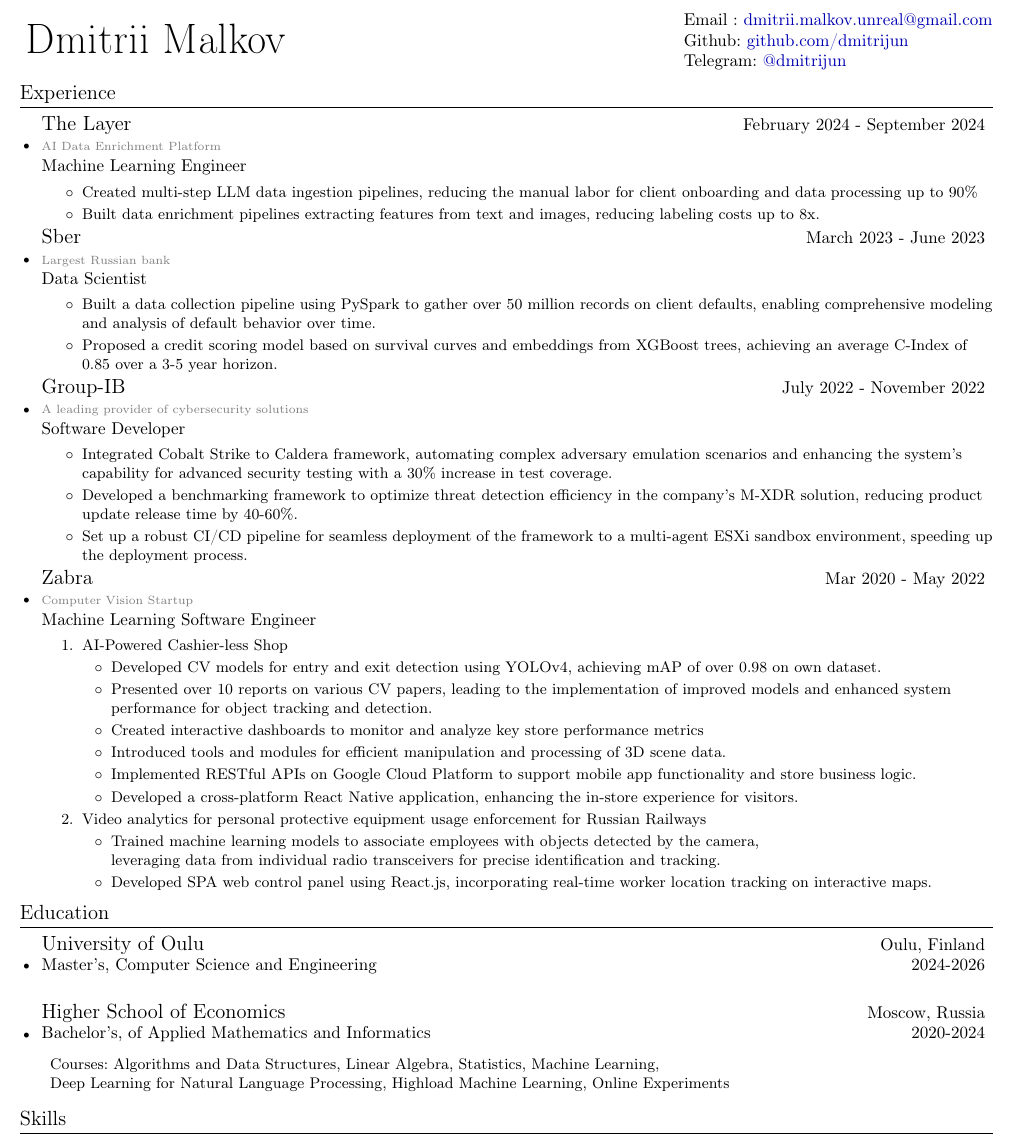
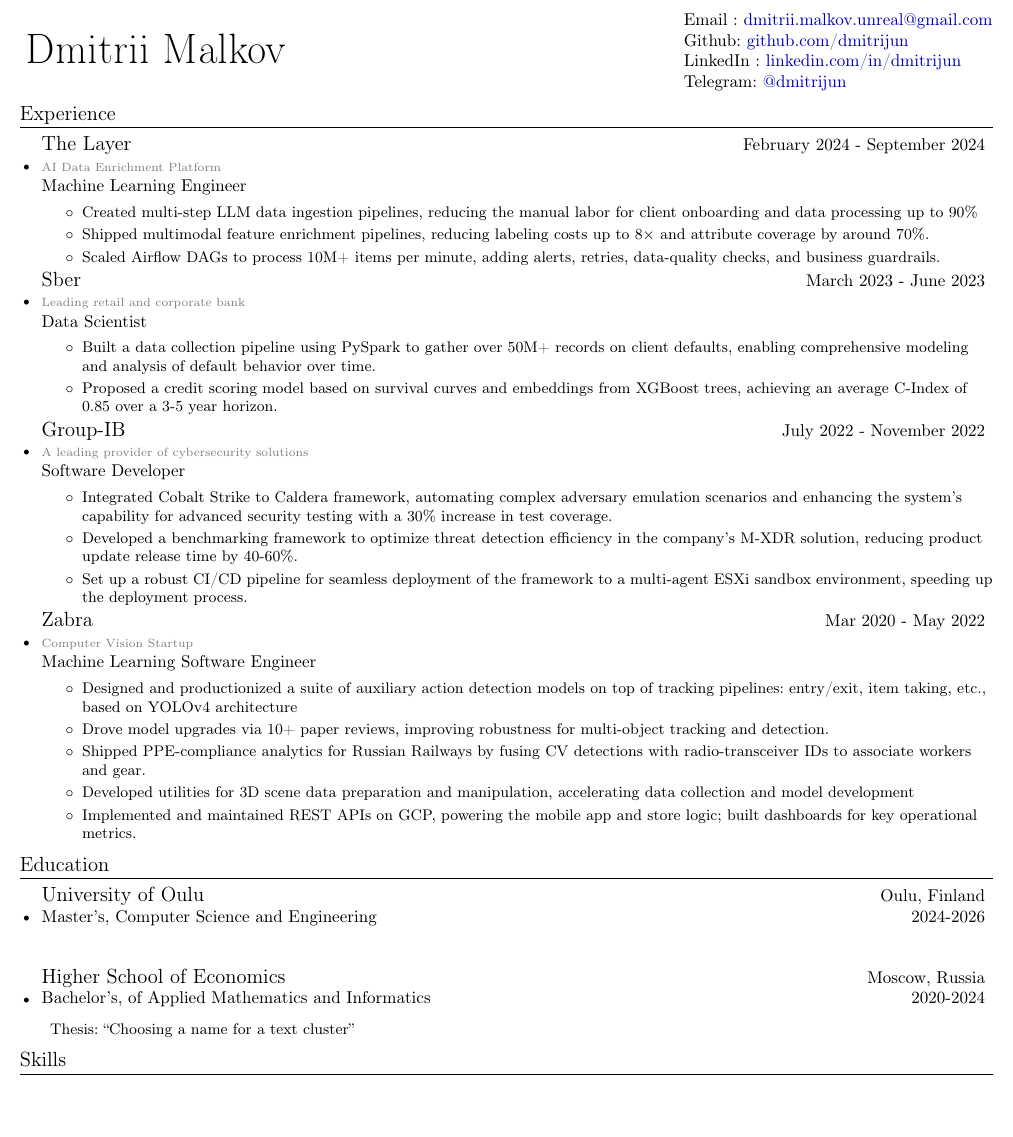
Before and after one commit to dmitrijun/resume, a LaTeX CV (resume.tex): part of the page, cut so that both start at the same text, the shorter picture padded with empty space. Compiled offline with pdfLaTeX.

Commit message:
Polished CV
- Removed Jun/Intern grading from titles
- Dropped irrelevant experience(mobile apps, web development)
- Balanced experience between placed
- Flattened zabra experience
- Removed courses and added thesis for education

```diff
--- a/resume.tex
+++ b/resume.tex
@@ -163,7 +163,7 @@
         Email : \href{mailto:dmitrii.malkov.unreal@gmail.com}{dmitrii.malkov.unreal@gmail.com}
         \\ Github: \href{https://github.com/dmitrijun}{github.com/dmitrijun}
         % \\ Phone No.: \href{tel:+79625929526}{+79625929526}
-        % \\ LinkedIn : \href{https://www.linkedin.com/in/dmitrijun}{linkedin.com/in/dmitrijun}
+        \\ LinkedIn : \href{https://www.linkedin.com/in/dmitrijun}{linkedin.com/in/dmitrijun}
         \\ Telegram: \href{https://t.me/dmitrijun}{@dmitrijun}
     \end{tabular}
 \end{tabularx}
@@ -178,17 +178,19 @@
       \resumeDesc{
     \begin{itemize}
             \item Created multi-step LLM data ingestion pipelines, reducing the manual labor for client onboarding and data processing up to 90\%
-            \item Built data enrichment pipelines extracting features from text and images, reducing labeling costs up to 8x.
+        \item Shipped multimodal feature enrichment pipelines, reducing labeling costs up to 8$\times$ and attribute coverage by around 70\%.
+            \item Scaled Airflow DAGs to process 10M+ items per minute, adding alerts, retries, data-quality checks, and business guardrails.
+
     \end{itemize}
     }\vspace{-7pt}
 
       \resumeExpSubheading
       {Sber}{Moscow, Russia}
       {Data Scientist}{March 2023 - June 2023}
-      {Largest Russian bank}
+      {Leading retail and corporate bank}
       \resumeDesc{
         \begin{itemize}
-            \item Built a data collection pipeline using PySpark to gather over 50 million records on client defaults, enabling comprehensive modeling and analysis of default behavior over time.\\
+            \item Built a data collection pipeline using PySpark to gather over 50M+ records on client defaults, enabling comprehensive modeling and analysis of default behavior over time.
             \item Proposed a credit scoring model based on survival curves and embeddings from XGBoost trees, achieving an average C-Index of 0.85 over a 3-5 year horizon.
         \end{itemize}}\vspace{-7pt}
       \resumeExpSubheading
@@ -207,70 +209,43 @@
       {Mar 2020 - May 2022}
       {Computer Vision Startup}
       \resumeDesc{
-        \begin{enumerate}
-            \item AI-Powered Cashier-less Shop
-            \begin{itemize}
-                \item Developed CV models for entry and exit detection using YOLOv4, achieving mAP of over 0.98 on own dataset.
-                \item Presented over 10 reports on various CV papers, leading to the implementation of improved models and enhanced system performance for object tracking and detection.
-                \item Created interactive dashboards to monitor and analyze key store performance metrics
-                \item Introduced tools and modules for efficient manipulation and processing of 3D scene data.
-                \item Implemented RESTful APIs on Google Cloud Platform to support mobile app functionality and store business logic.
-                \item Developed a cross-platform React Native application, enhancing the in-store experience for visitors.
+        \begin{itemize}
+            \item Designed and productionized a suite of auxiliary action detection models on top of tracking pipelines: entry/exit, item taking, etc., based on YOLOv4 architecture
+            \item Drove model upgrades via 10+ paper reviews, improving robustness for multi-object tracking and detection.
+            \item Shipped PPE-compliance analytics for Russian Railways by fusing CV detections with radio-transceiver IDs to associate workers and gear.
+            \item Developed utilities for 3D scene data preparation and manipulation, accelerating data collection and model development
+            \item Implemented and maintained REST APIs on GCP, powering the mobile app and store logic; built dashboards for key operational metrics.
             \end{itemize}
-                \item Video analytics for personal protective equipment usage enforcement for Russian Railways
-                \begin{itemize}
-                    \item Trained machine learning models to associate employees with objects detected by the camera, \\
-                    leveraging data from individual radio transceivers for precise identification and tracking.
-                    \item Developed SPA web control panel using React.js, incorporating real-time worker location tracking on interactive maps.
-                \end{itemize}
-            \end{enumerate}
         }
   \resumeSubHeadingListEnd
 
 %-----------EDUCATION-----------------
 \section{Education}
-  \resumeSubHeadingListStart
+\resumeSubHeadingListStart
   \resumeEduSubheading
        {University of Oulu}{Oulu, Finland}
       {Master's, Computer Science and Engineering}{2024-2026}
+      \resumeDesc{
+        \vspace{7pt}
+        % \textbf{Thesis:}
+      }
 
     \resumeEduSubheading
        {Higher School of Economics}{Moscow, Russia}
       {Bachelor's, of Applied Mathematics and Informatics}{2020-2024}
 
-        \resumeDesc{
-        \textbf{Courses}: Algorithms and Data Structures, Linear Algebra, Statistics, Machine Learning, \\
-        Deep Learning for Natural Language Processing, Highload Machine Learning, Online Experiments\\
-        \vspace{7pt}
-        % \textbf{Thesis:}
-      }
+    \resumeDesc{
+  % \vspace{7pt}
+  	\textbf{Thesis:} ``Choosing a name for a text cluster''
+    }
 
 
 
-  \resumeSubHeadingListEnd
+\resumeSubHeadingListEnd
 
 % \section{Projects}
 %   \resumeSubHeadingListStart
-%       \resumeProjSubheading
-%       {Bakery Helper}
-%           \resumeDesc{
-%           Developed a Telegram bot for bakery owners that provides sales analytics (item rankings, monthly charts) \\
-%           and demand forecasts using machine learning risk models.
-%           Managed a team of 3 people.
-%           }\vspace{-5pt}
-%       \resumeProjSubheading
-%       {Anecdote Generator}
-%           \resumeDesc{
-%           Developed a generative model using a RNN architecture with LSTM layers, trained on a corpus of Russian anecdotes. \\
-%           The resulting model achieved a test perplexity metric of 39.12.
-% }   \vspace{-5pt}
-%     \resumeProjSubheading
-%           {Neural Translation}
-%               \resumeDesc{
-%               Developed a neural translation model using Seq2Seq architecture.
-%               Set up experiment tracking on the WandB platform. \\
-%               Achieved BLEU score of 26.3 on test.
-%     }
+
 
 %   \resumeSubHeadingListEnd
 
```
